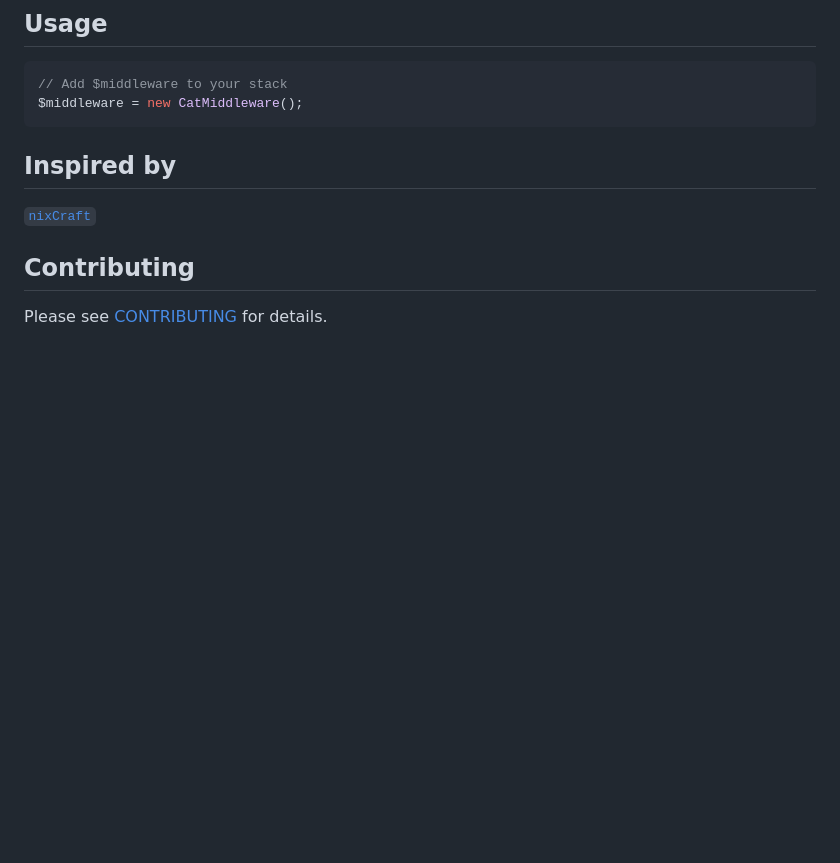
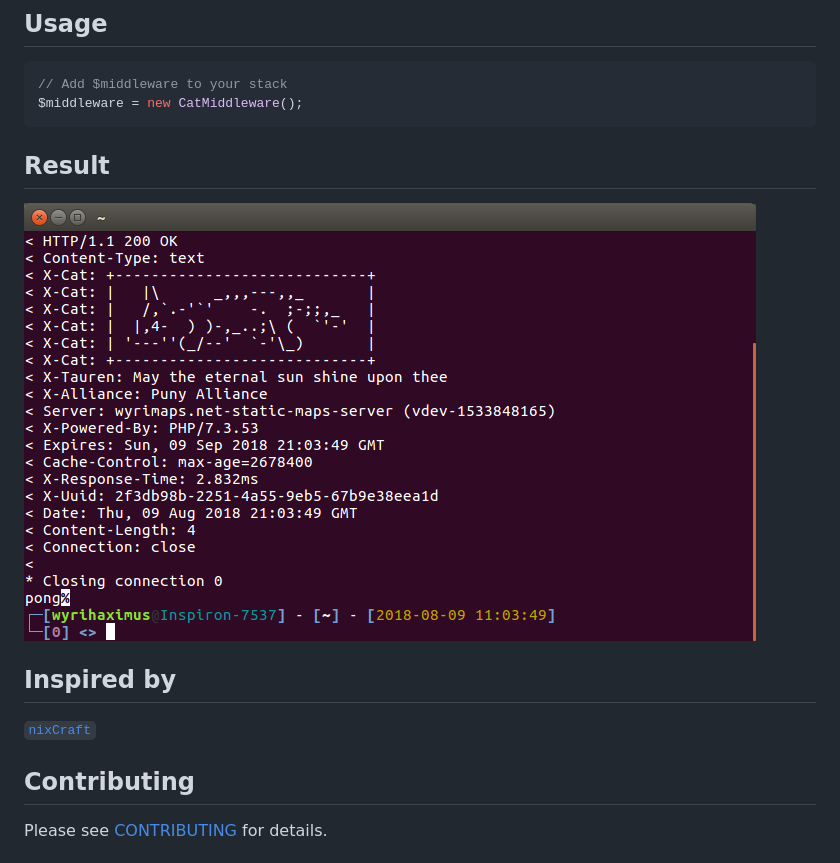
Before and after one commit to WyriHaximus/php-psr-15-cat, a Markdown page: README.md, the part around the change. Rendered like a GitHub page; pictures changed too: result.png (added); blank space fills up the shorter version.

Commit message:
Added result image to readme

````diff
--- a/README.md
+++ b/README.md
@@ -17,6 +17,10 @@ composer require wyrihaximus/psr-15-cat
 // Add $middleware to your stack
 $middleware = new CatMiddleware();
 ```
+
+## Result ##
+
+![X-Cat](result.png)
 
 ## Inspired by ##
 
````
